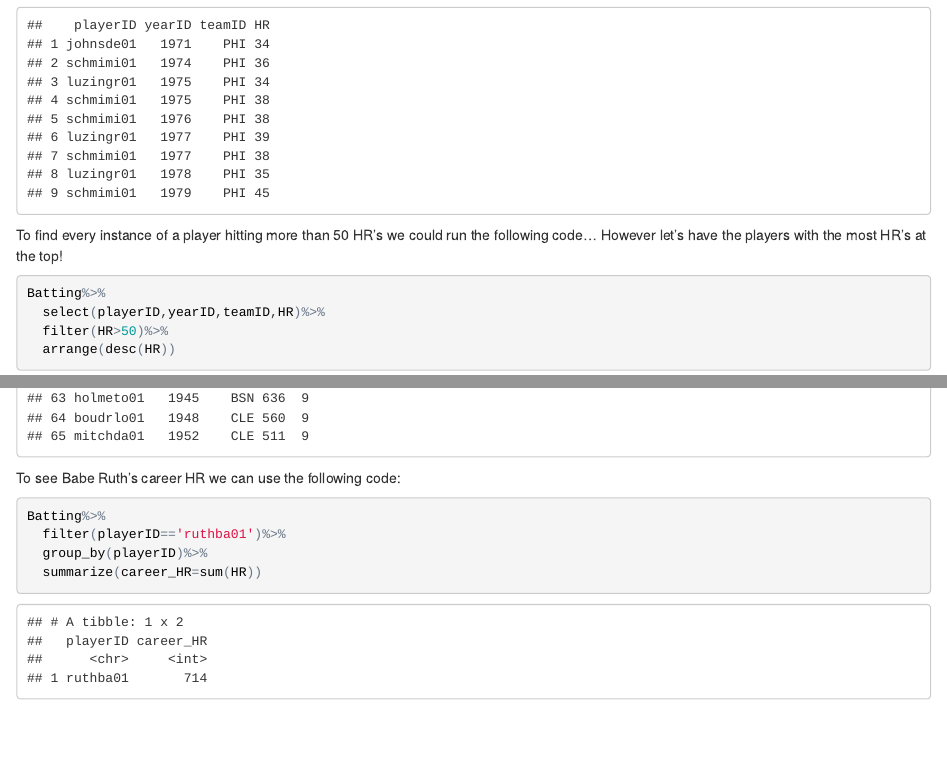
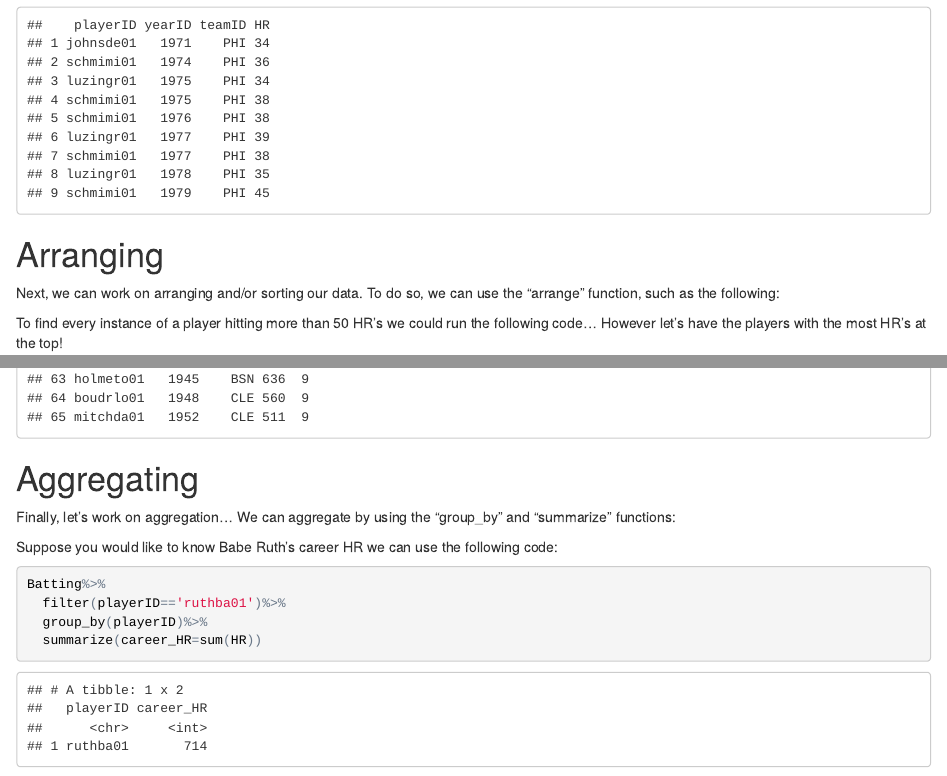
Before and after one commit to tgonza75/Websitee, an R Markdown document (index.Rmd): the page in a window 1100 px wide, from 1760 px down before the commit and from 1730 px down after it, so that both start at the same text, and a second part further down, joined at a grey line. The pictures show the output file index.html that the author committed with the source, opened offline.

Commit message:
Version2.0

````diff
--- a/index.Rmd
+++ b/index.Rmd
@@ -40,6 +40,9 @@ Batting%>%
   filter(HR>30 & teamID=='PHI' & yearID>=1970 & yearID<=1979)
 ```
 
+#Arranging
+Next, we can work on arranging and/or sorting our data. To do so, we can use the "arrange" function, such as the following:
+
 To find every instance of a player hitting more than 50 HR's we could run the following code... However let's have the players with the most HR's at the top!
 ```{r message=FALSE, warning=FALSE}
 Batting%>%
@@ -56,7 +59,11 @@ Batting%>%
   arrange(SO)
 ```
 
-To see Babe Ruth's career HR we can use the following code:
+
+#Aggregating
+Finally, let's work on aggregation... We can aggregate by using the "group_by" and "summarize" functions:
+
+Suppose you would like to know Babe Ruth's career HR we can use the following code:
 ```{r}
 Batting%>%
   filter(playerID=='ruthba01')%>%
````
Also changed, not shown: .RData (added), index.html, index.Rmd (4 more changed lines), 1 other file.
